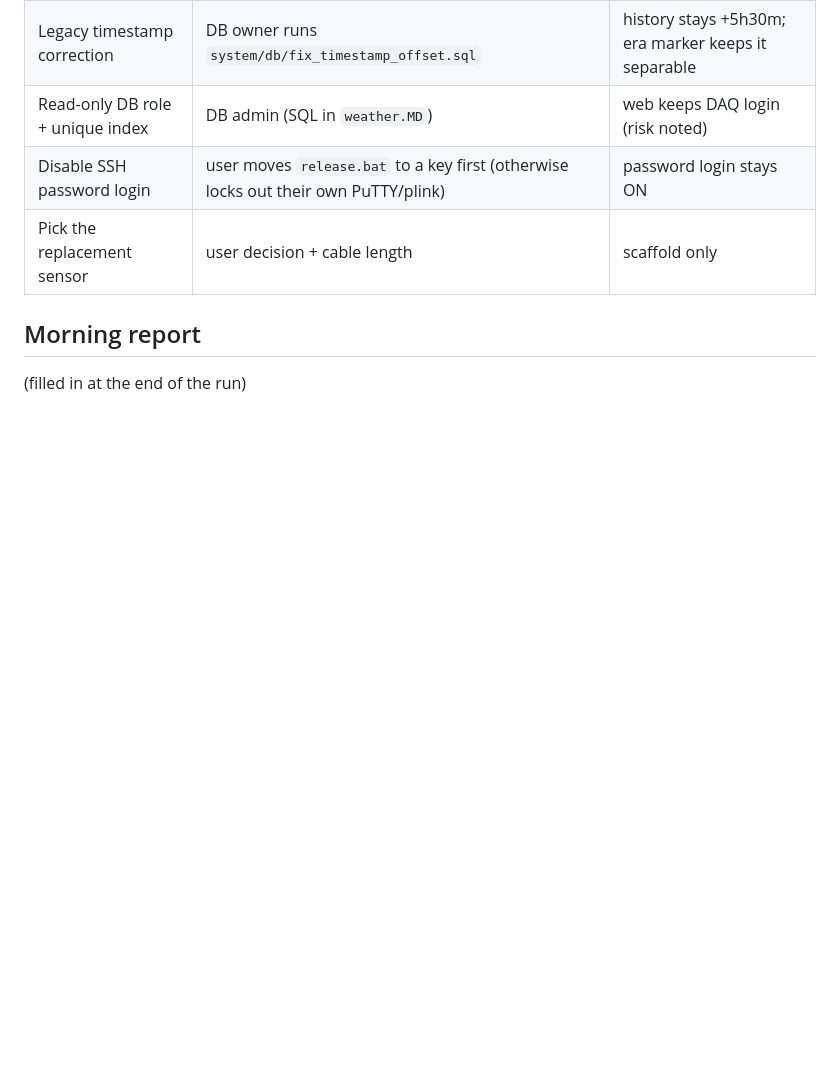
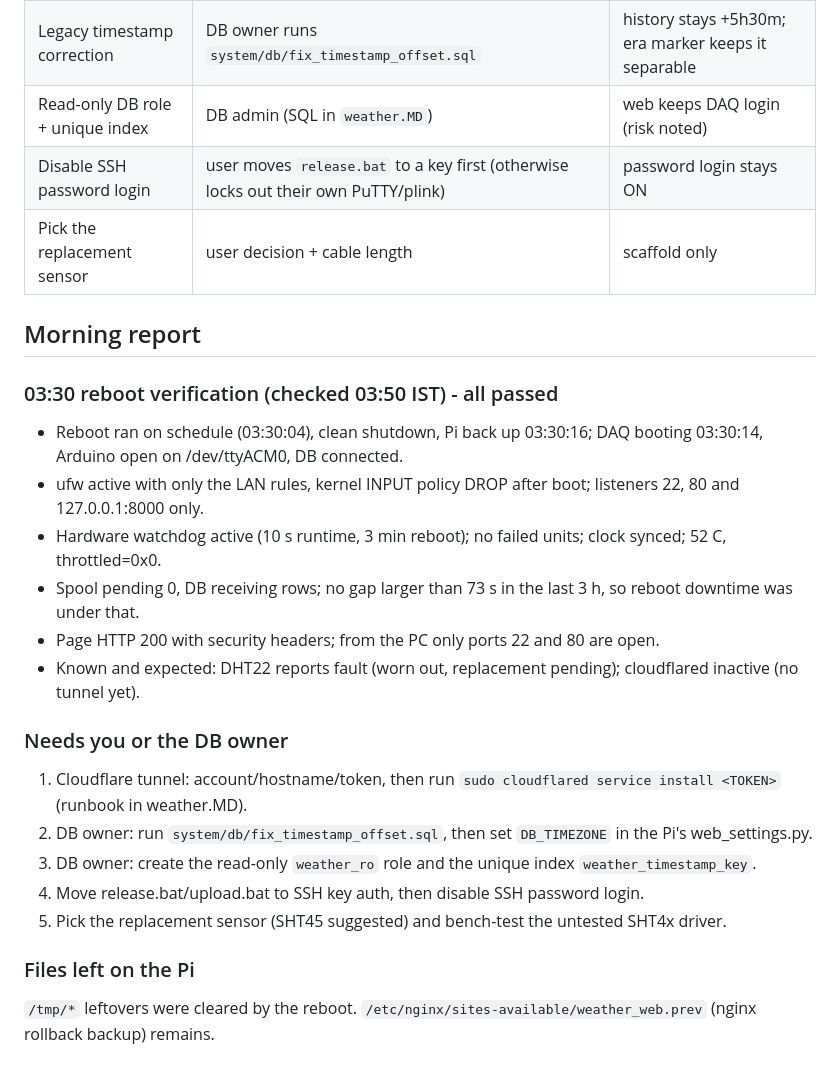
Before and after one commit to KL-Mithunvel/weather-station, a Markdown page: DOCS/overnight-plan-2026-11-13.md, the part around the change. Drawn GitHub-style; blank space fills up the shorter version.

Commit message:
Overnight plan: morning report with 03:30 reboot verification
Co-Authored-By: Claude Sonnet 5.5 <noreply@anthropic.com>
Claude-Session: https://claude.ai/code/session_012vQF5KSEAFpoExE9djxHPJ

```diff
--- a/DOCS/overnight-plan-2026-11-13.md
+++ b/DOCS/overnight-plan-2026-11-13.md
@@ -41,4 +41,20 @@ real 03:30 reboot, and leave a clear log for review in the morning.
 
 ## Morning report
 
-(filled in at the end of the run)
+### 03:30 reboot verification (checked 03:50 IST) - all passed
+- Reboot ran on schedule (03:30:04), clean shutdown, Pi back up 03:30:16; DAQ booting 03:30:14, Arduino open on /dev/ttyACM0, DB connected.
+- ufw active with only the LAN rules, kernel INPUT policy DROP after boot; listeners 22, 80 and 127.0.0.1:8000 only.
+- Hardware watchdog active (10 s runtime, 3 min reboot); no failed units; clock synced; 52 C, throttled=0x0.
+- Spool pending 0, DB receiving rows; no gap larger than 73 s in the last 3 h, so reboot downtime was under that.
+- Page HTTP 200 with security headers; from the PC only ports 22 and 80 are open.
+- Known and expected: DHT22 reports fault (worn out, replacement pending); cloudflared inactive (no tunnel yet).
+
+### Needs you or the DB owner
+1. Cloudflare tunnel: account/hostname/token, then run `sudo cloudflared service install <TOKEN>` (runbook in weather.MD).
+2. DB owner: run `system/db/fix_timestamp_offset.sql`, then set `DB_TIMEZONE` in the Pi's web_settings.py.
+3. DB owner: create the read-only `weather_ro` role and the unique index `weather_timestamp_key`.
+4. Move release.bat/upload.bat to SSH key auth, then disable SSH password login.
+5. Pick the replacement sensor (SHT45 suggested) and bench-test the untested SHT4x driver.
+
+### Files left on the Pi
+`/tmp/*` leftovers were cleared by the reboot. `/etc/nginx/sites-available/weather_web.prev` (nginx rollback backup) remains.
```
